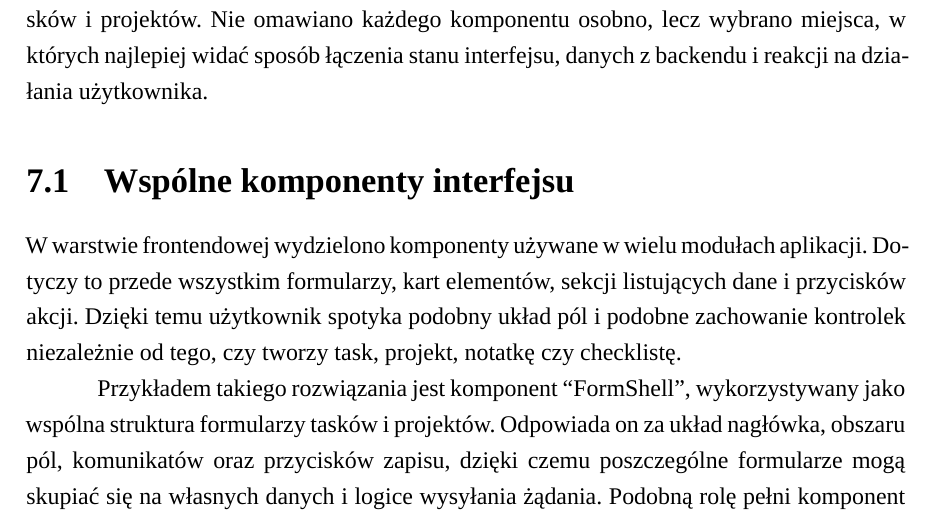
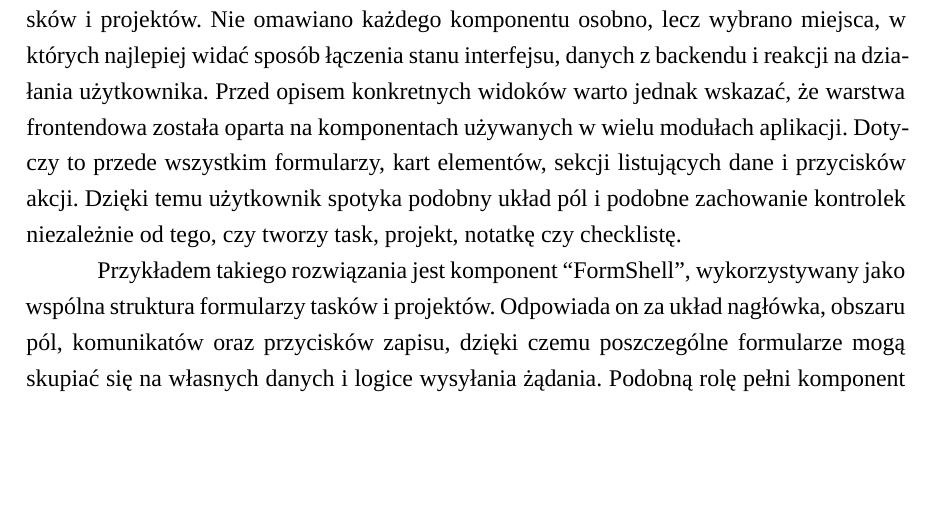
Before and after one commit to Gr34sy/AppDoOrgZad, a LaTeX thesis (docs/latex/main.tex): part of page 53 of 84 before the commit and part of page 53 of 83 after it, cut so that both start at the same text, the shorter picture padded with empty space. Compiled offline with XeLaTeX; a missing font is replaced by an installed copy or a similar font.

Commit message:
Merge frontend implementation intro with shared components

```diff
--- a/docs/latex/main.tex
+++ b/docs/latex/main.tex
@@ -1169,11 +1169,7 @@ Alternatywny widok tasków projektu przyjmuje formę listy. W tym układzie zada
 
 \chapter{Implementacja kodu po stronie frontendu}
 
-\FirstParagraph Rozdział opisuje te fragmenty frontendu, które najmocniej wpływają na codzienną pracę z aplikacją: widok kanban w projekcie, przypięte elementy dashboardu oraz formularze tasków i projektów. Nie omawiano każdego komponentu osobno, lecz wybrano miejsca, w których najlepiej widać sposób łączenia stanu interfejsu, danych z backendu i reakcji na działania użytkownika.
-
-\section{Wspólne komponenty interfejsu}
-
-\FirstParagraph W warstwie frontendowej wydzielono komponenty używane w wielu modułach aplikacji. Dotyczy to przede wszystkim formularzy, kart elementów, sekcji listujących dane i przycisków akcji. Dzięki temu użytkownik spotyka podobny układ pól i podobne zachowanie kontrolek niezależnie od tego, czy tworzy task, projekt, notatkę czy checklistę.
+\FirstParagraph Rozdział opisuje te fragmenty frontendu, które najmocniej wpływają na codzienną pracę z aplikacją: widok kanban w projekcie, przypięte elementy dashboardu oraz formularze tasków i projektów. Nie omawiano każdego komponentu osobno, lecz wybrano miejsca, w których najlepiej widać sposób łączenia stanu interfejsu, danych z backendu i reakcji na działania użytkownika. Przed opisem konkretnych widoków warto jednak wskazać, że warstwa frontendowa została oparta na komponentach używanych w wielu modułach aplikacji. Dotyczy to przede wszystkim formularzy, kart elementów, sekcji listujących dane i przycisków akcji. Dzięki temu użytkownik spotyka podobny układ pól i podobne zachowanie kontrolek niezależnie od tego, czy tworzy task, projekt, notatkę czy checklistę.
 
 Przykładem takiego rozwiązania jest komponent ``\texttt{FormShell}'', wykorzystywany jako wspólna struktura formularzy tasków i projektów. Odpowiada on za układ nagłówka, obszaru pól, komunikatów oraz przycisków zapisu, dzięki czemu poszczególne formularze mogą skupiać się na własnych danych i logice wysyłania żądania. Podobną rolę pełni komponent ``\texttt{ObjectCard}'', który pozwala prezentować notatki, checklisty, taski i projekty w ujednoliconej formie karty z ikoną, tytułem, opisem oraz metadanymi.
 
```
Also changed, not shown: 1 other file.
